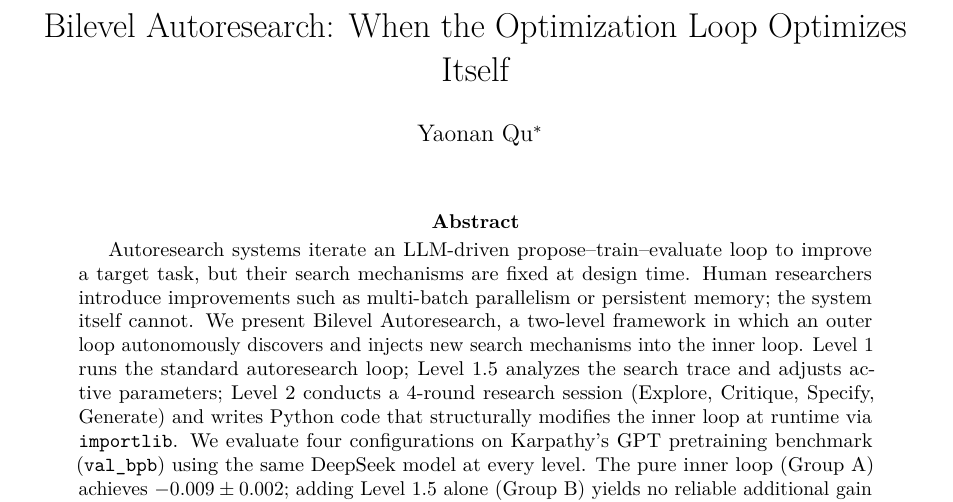
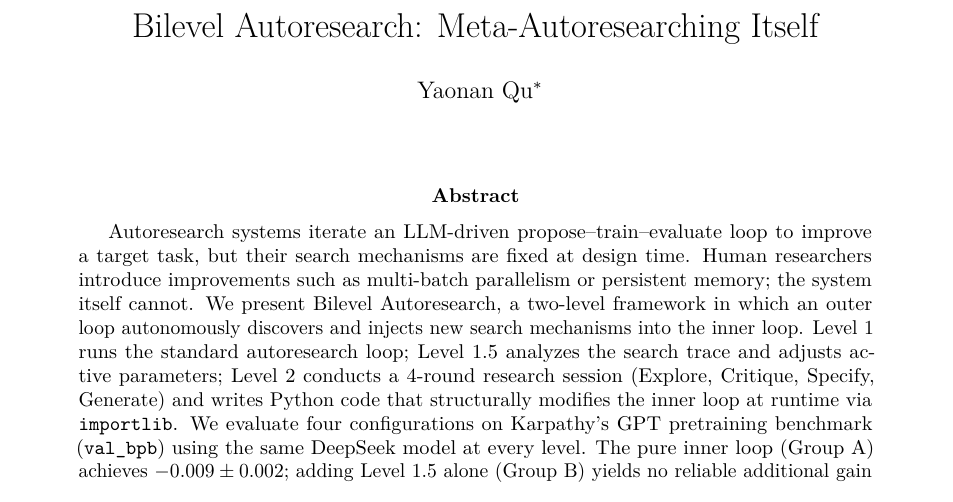
Before and after one commit to EdwardOptimization/Bilevel-Autoresearch, a LaTeX paper (paper/bilevel-autoresearch/main.tex): part of page 1 of 14, cut at the place of the change. Compiled offline with pdfLaTeX.

Commit message:
Update title: Bilevel Autoresearch: Meta-Autoresearching Itself

```diff
--- a/paper/bilevel-autoresearch/main.tex
+++ b/paper/bilevel-autoresearch/main.tex
@@ -63,7 +63,7 @@
 \graphicspath{{figures/}}
 
 % === Title Block ===
-\title{Bilevel Autoresearch: When the Optimization Loop Optimizes Itself}
+\title{Bilevel Autoresearch: Meta-Autoresearching Itself}
 \author{
     Yaonan Qu\thanks{Independent Researcher, EdwardOptimization@gmail.com}
 }
```
Also changed, not shown: paper/bilevel-autoresearch/main.pdf.
